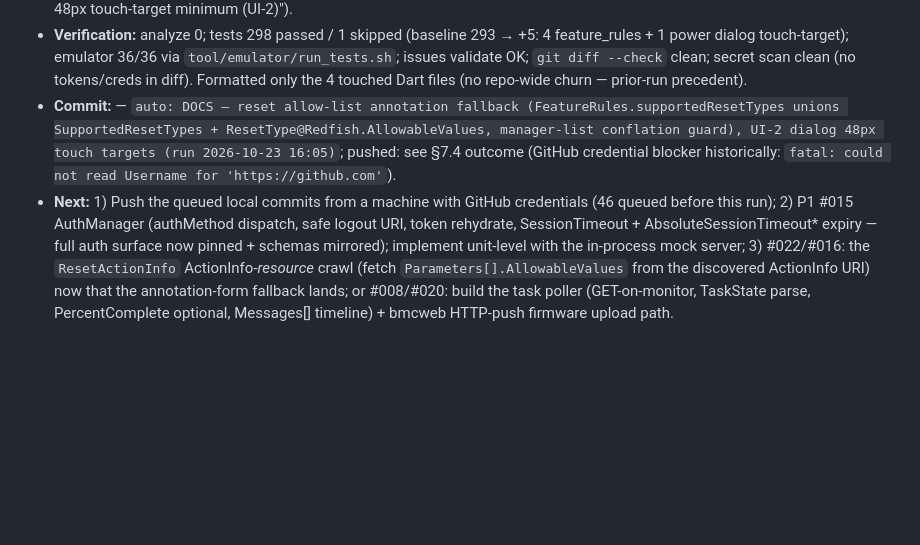
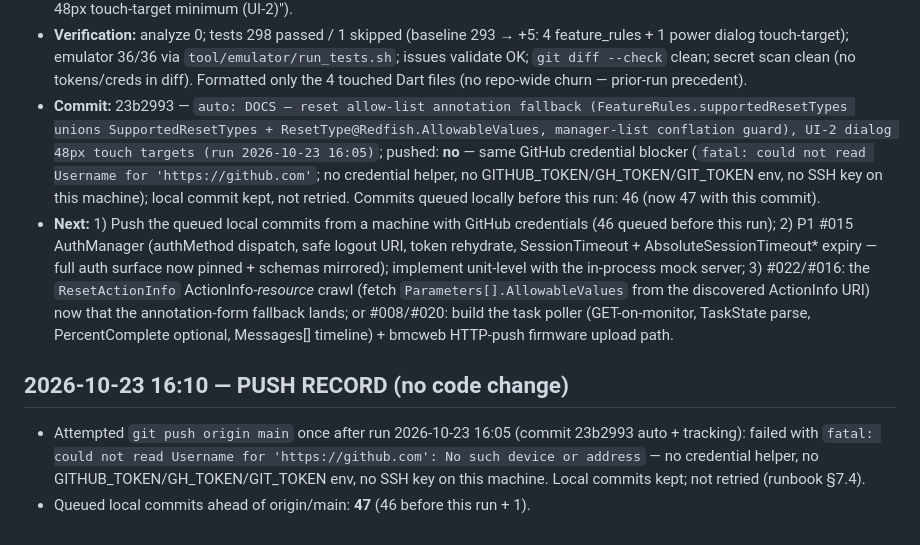
Before and after one commit to TomiWebPro/redfishopenbmc, a Markdown page: automation-tracking.md, the part around the change. Drawn GitHub-style; blank space fills up the shorter version.

Commit message:
chore: record push failure for run 2026-10-23 16:05 in tracking

```diff
--- a/automation-tracking.md
+++ b/automation-tracking.md
@@ -1373,7 +1373,14 @@ Append-only run log for the `redfish-automation` scheduler job.
   `tool/emulator/run_tests.sh`; issues validate OK; `git diff --check` clean;
   secret scan clean (no tokens/creds in diff). Formatted only the 4 touched
   Dart files (no repo-wide churn — prior-run precedent).
-- **Commit:** <PENDING> — `auto: DOCS — reset allow-list annotation fallback (FeatureRules.supportedResetTypes unions SupportedResetTypes + ResetType@Redfish.AllowableValues, manager-list conflation guard), UI-2 dialog 48px touch targets (run 2026-10-23 16:05)`; pushed: see §7.4 outcome (GitHub credential blocker historically: `fatal: could not read Username for 'https://github.com'`).
+- **Commit:** 23b2993 — `auto: DOCS — reset allow-list annotation fallback
+  (FeatureRules.supportedResetTypes unions SupportedResetTypes +
+  ResetType@Redfish.AllowableValues, manager-list conflation guard), UI-2
+  dialog 48px touch targets (run 2026-10-23 16:05)`; pushed: **no** — same
+  GitHub credential blocker (`fatal: could not read Username for
+  'https://github.com'`; no credential helper, no GITHUB_TOKEN/GH_TOKEN/GIT_TOKEN
+  env, no SSH key on this machine); local commit kept, not retried. Commits
+  queued locally before this run: 46 (now 47 with this commit).
 - **Next:** 1) Push the queued local commits from a machine with GitHub
   credentials (46 queued before this run); 2) P1 #015 AuthManager (authMethod
   dispatch, safe logout URI, token rehydrate, SessionTimeout +
@@ -1384,3 +1391,12 @@ Append-only run log for the `redfish-automation` scheduler job.
   annotation-form fallback lands; or #008/#020: build the task poller
   (GET-on-monitor, TaskState parse, PercentComplete optional, Messages[]
   timeline) + bmcweb HTTP-push firmware upload path.
+
+## 2026-10-23 16:10 — PUSH RECORD (no code change)
+
+- Attempted `git push origin main` once after run 2026-10-23 16:05 (commit
+  23b2993 auto + tracking): failed with
+  `fatal: could not read Username for 'https://github.com': No such device or
+  address` — no credential helper, no GITHUB_TOKEN/GH_TOKEN/GIT_TOKEN env, no
+  SSH key on this machine. Local commits kept; not retried (runbook §7.4).
+- Queued local commits ahead of origin/main: **47** (46 before this run + 1).
```
